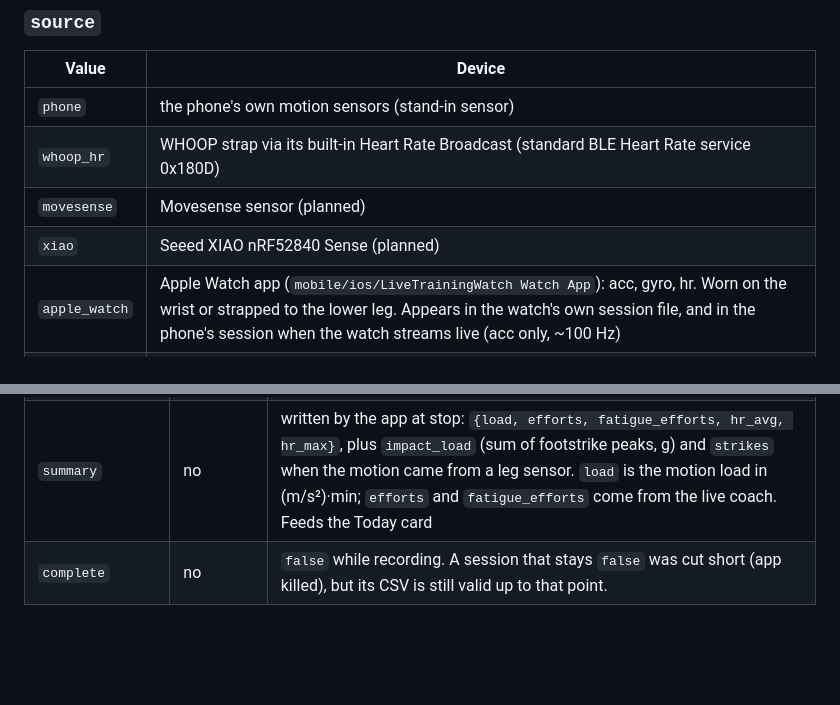
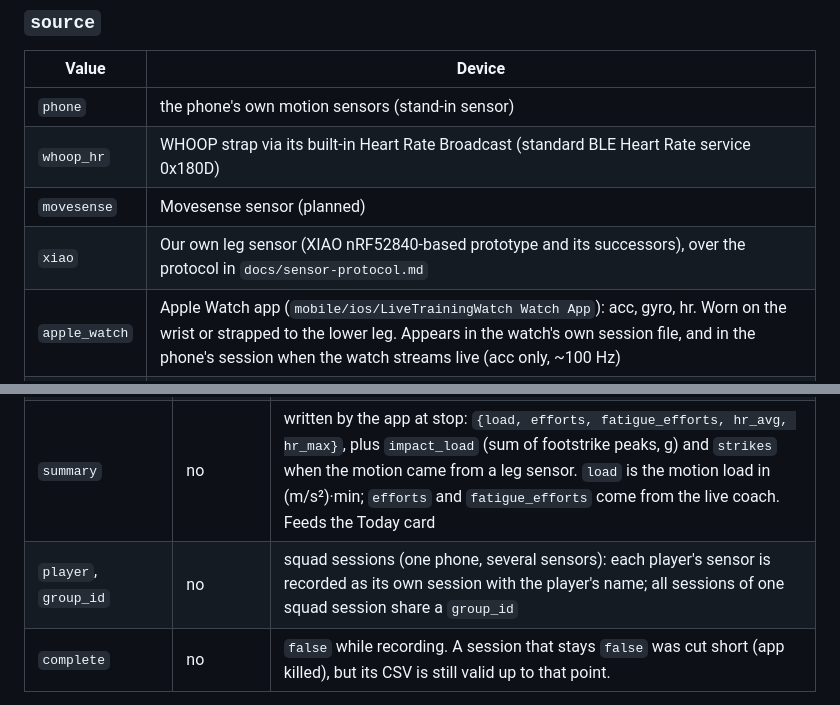
Before and after one commit to shrish186/LiveTraining, a Markdown page: docs/session-format.md, 2 parts joined by grey strips. Drawn GitHub-style; blank space fills up the shorter version.

```diff
--- a/docs/session-format.md
+++ b/docs/session-format.md
@@ -34,7 +34,7 @@ Unused columns are left **empty** (not `0`, not `NaN`).
 | `phone` | the phone's own motion sensors (stand-in sensor) |
 | `whoop_hr` | WHOOP strap via its built-in Heart Rate Broadcast (standard BLE Heart Rate service 0x180D) |
 | `movesense` | Movesense sensor (planned) |
-| `xiao` | Seeed XIAO nRF52840 Sense (planned) |
+| `xiao` | Our own leg sensor (XIAO nRF52840-based prototype and its successors), over the protocol in `docs/sensor-protocol.md` |
 | `apple_watch` | Apple Watch app (`mobile/ios/LiveTrainingWatch Watch App`): acc, gyro, hr. Worn on the wrist or strapped to the lower leg. Appears in the watch's own session file, and in the phone's session when the watch streams live (acc only, ~100 Hz) |
 | `polar` | Polar sensor (planned) |
 
@@ -117,6 +117,7 @@ t_ms,source,kind,x,y,z,value
 | `notes` | no | free text |
 | `duration_ms` | no | written by the app at stop |
 | `summary` | no | written by the app at stop: `{load, efforts, fatigue_efforts, hr_avg, hr_max}`, plus `impact_load` (sum of footstrike peaks, g) and `strikes` when the motion came from a leg sensor. `load` is the motion load in (m/s²)·min; `efforts` and `fatigue_efforts` come from the live coach. Feeds the Today card |
+| `player`, `group_id` | no | squad sessions (one phone, several sensors): each player's sensor is recorded as its own session with the player's name; all sessions of one squad session share a `group_id` |
 | `complete` | no | `false` while recording. A session that stays `false` was cut short (app killed), but its CSV is still valid up to that point. |
 
 Unknown extra fields are allowed and preserved.
```
Also changed, not shown: CLAUDE.md (+2 -0 lines), README.md (+7 -1 lines), docs/sensor-protocol.md (added, +54 -0 lines), docs/screenshots/squad_recording.png (added), 13 other files.
